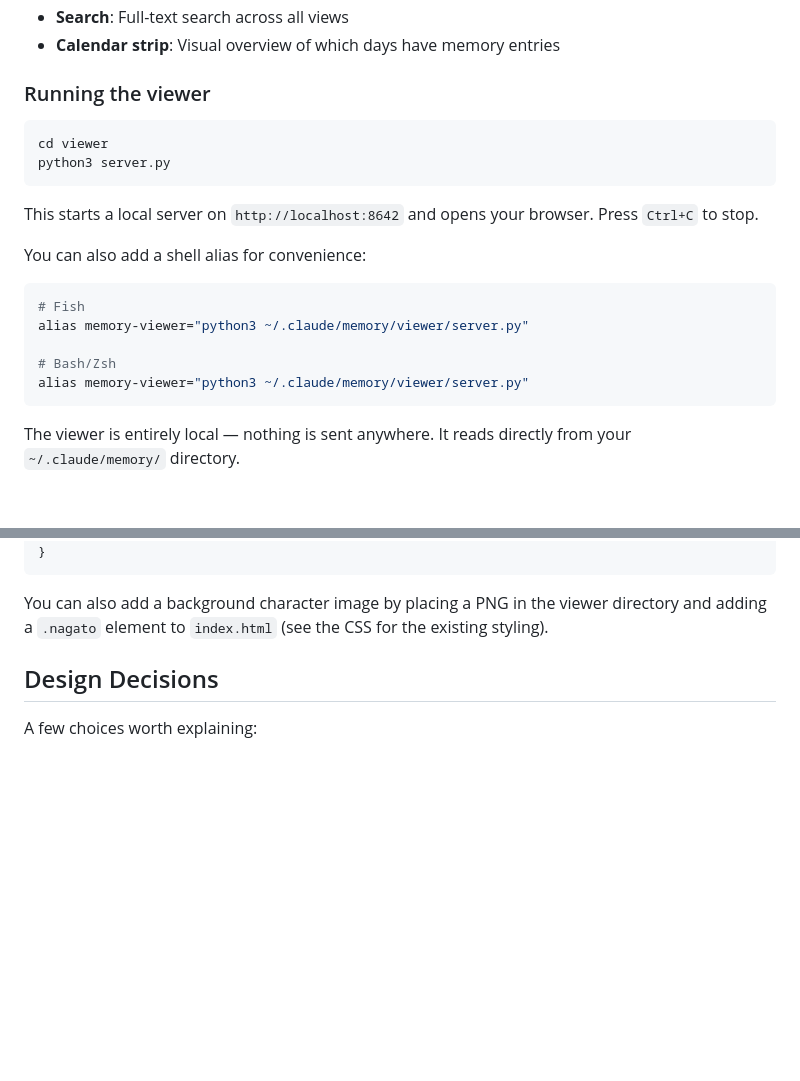
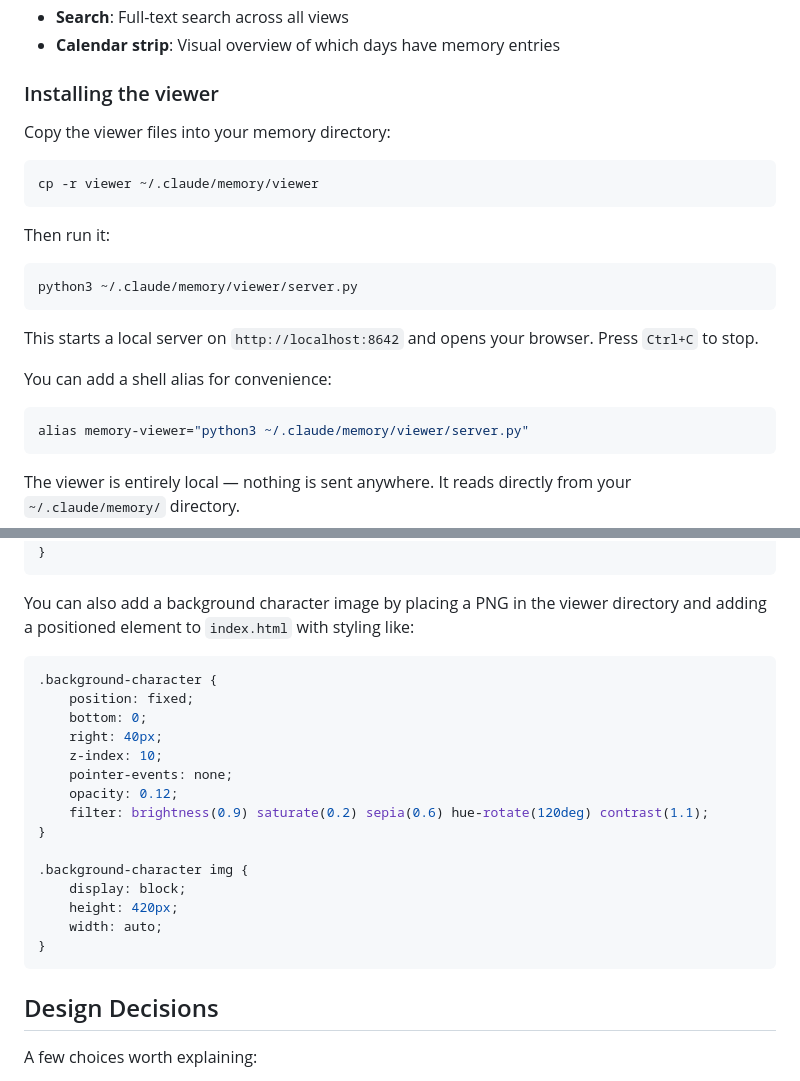
Before and after one commit to alderban107/claude-memory, a Markdown page: README.md, 2 parts joined by grey strips. GitHub-like rendering; blank space fills up the shorter version.

Commit message:
Fix viewer setup instructions and dead CSS reference
- Add explicit step to copy viewer into ~/.claude/memory/
- Replace .nagato reference with generic background character CSS example
- Consolidate shell alias examples

Co-Authored-By: Claude Opus 4.6 <noreply@anthropic.com>

````diff
--- a/README.md
+++ b/README.md
@@ -122,22 +122,25 @@ The `viewer/` directory contains a local web app for browsing your memory files.
 - **Search**: Full-text search across all views
 - **Calendar strip**: Visual overview of which days have memory entries
 
-### Running the viewer
+### Installing the viewer
+
+Copy the viewer files into your memory directory:
 
 ```bash
-cd viewer
-python3 server.py
+cp -r viewer ~/.claude/memory/viewer
+```
+
+Then run it:
+
+```bash
+python3 ~/.claude/memory/viewer/server.py
 ```
 
 This starts a local server on `http://localhost:8642` and opens your browser. Press `Ctrl+C` to stop.
 
-You can also add a shell alias for convenience:
+You can add a shell alias for convenience:
 
 ```bash
-# Fish
-alias memory-viewer="python3 ~/.claude/memory/viewer/server.py"
-
-# Bash/Zsh
 alias memory-viewer="python3 ~/.claude/memory/viewer/server.py"
 ```
 
@@ -157,7 +160,25 @@ The viewer ships with a cyberpunk terminal aesthetic (scanlines, glitch effects,
 }
 ```
 
-You can also add a background character image by placing a PNG in the viewer directory and adding a `.nagato` element to `index.html` (see the CSS for the existing styling).
+You can also add a background character image by placing a PNG in the viewer directory and adding a positioned element to `index.html` with styling like:
+
+```css
+.background-character {
+    position: fixed;
+    bottom: 0;
+    right: 40px;
+    z-index: 10;
+    pointer-events: none;
+    opacity: 0.12;
+    filter: brightness(0.9) saturate(0.2) sepia(0.6) hue-rotate(120deg) contrast(1.1);
+}
+
+.background-character img {
+    display: block;
+    height: 420px;
+    width: auto;
+}
+```
 
 ## Design Decisions
 
````
